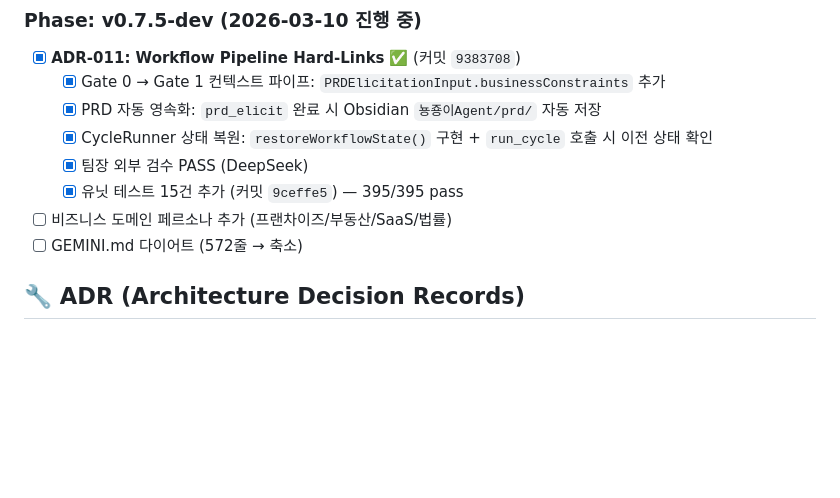
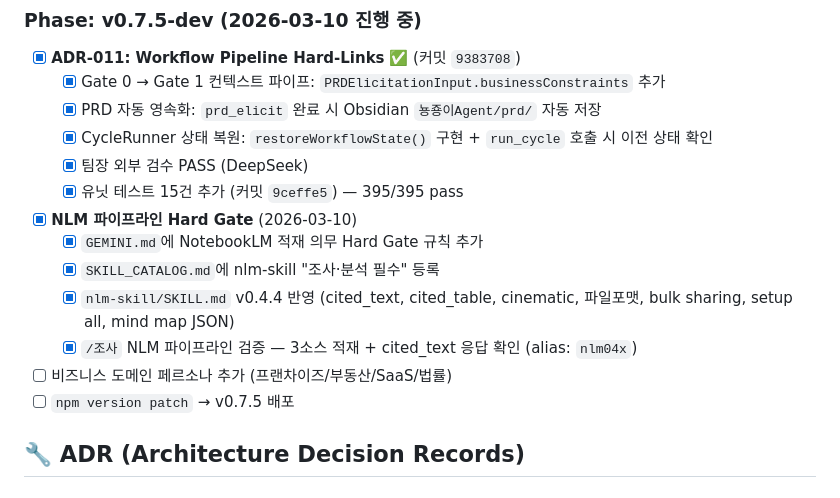
Before and after one commit to Hwani-Net/nyongjong-agent, a Markdown page: docs/PROJECT_CONTEXT.md, the part around the change. Rendered like a GitHub page; blank space fills up the shorter version.

Commit message:
docs: session save — ADR-011 + NLM Hard Gate complete

```diff
--- a/docs/PROJECT_CONTEXT.md
+++ b/docs/PROJECT_CONTEXT.md
@@ -129,8 +129,13 @@ src/
   - [x] CycleRunner 상태 복원: `restoreWorkflowState()` 구현 + `run_cycle` 호출 시 이전 상태 확인
   - [x] 팀장 외부 검수 PASS (DeepSeek)
   - [x] 유닛 테스트 15건 추가 (커밋 `9ceffe5`) — 395/395 pass
+- [x] **NLM 파이프라인 Hard Gate** (2026-03-10)
+  - [x] `GEMINI.md`에 NotebookLM 적재 의무 Hard Gate 규칙 추가
+  - [x] `SKILL_CATALOG.md`에 nlm-skill "조사·분석 필수" 등록
+  - [x] `nlm-skill/SKILL.md` v0.4.4 반영 (cited_text, cited_table, cinematic, 파일포맷, bulk sharing, setup all, mind map JSON)
+  - [x] `/조사` NLM 파이프라인 검증 — 3소스 적재 + cited_text 응답 확인 (alias: `nlm04x`)
 - [ ] 비즈니스 도메인 페르소나 추가 (프랜차이즈/부동산/SaaS/법률)
-- [ ] GEMINI.md 다이어트 (572줄 → 축소)
+- [ ] `npm version patch` → v0.7.5 배포
 
 ## 🔧 ADR (Architecture Decision Records)
 
```
